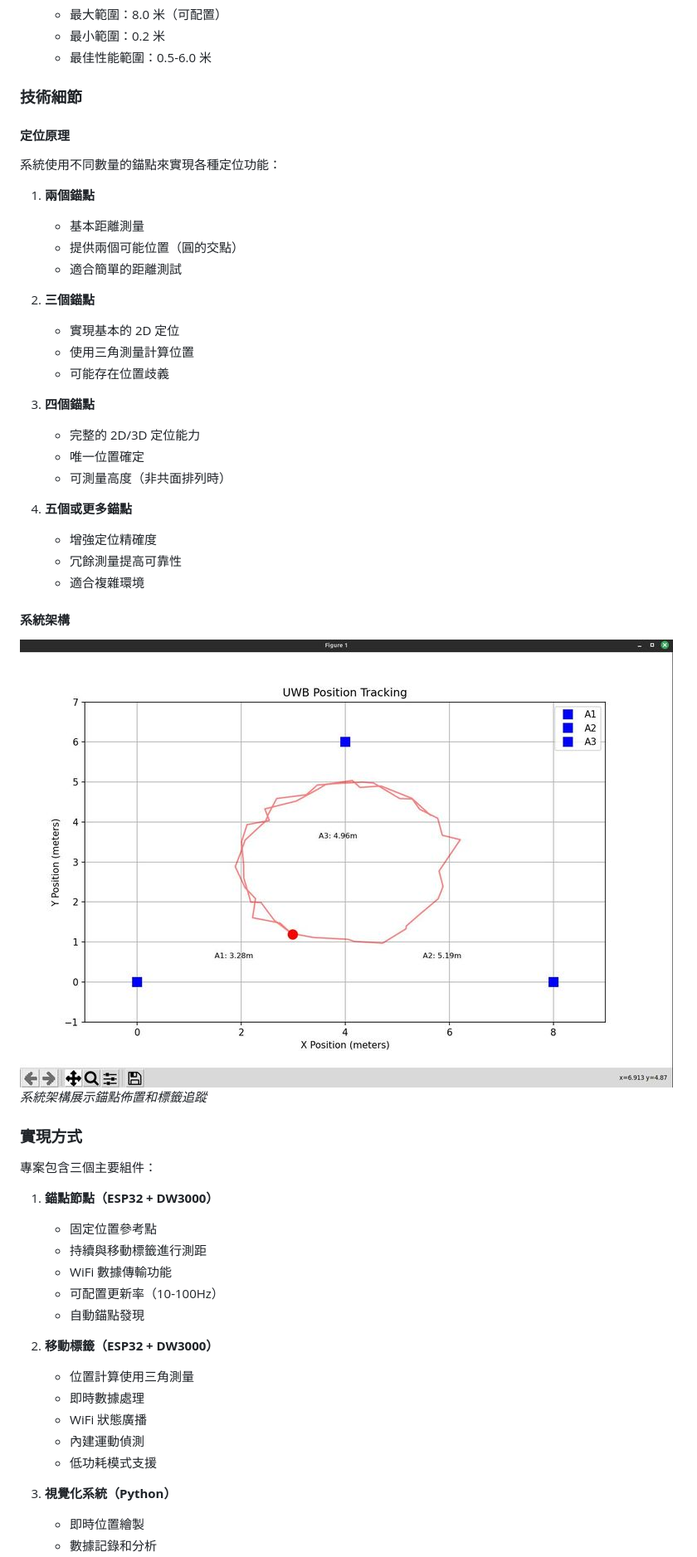
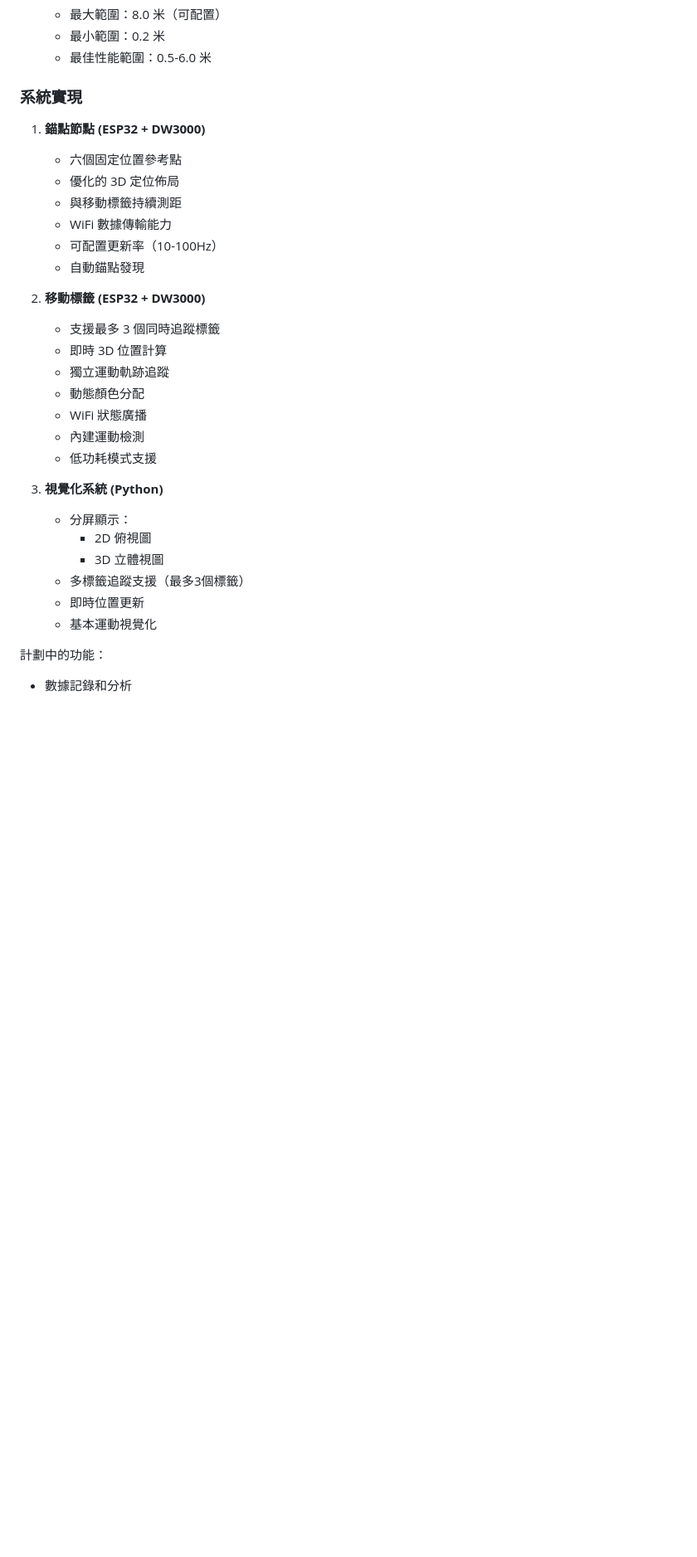
Before and after one commit to KunYi/esp32-uwb-positioning-system, a Markdown page: blogs/ESP32_UWB_Positioning_System.md, the part around the change printed below. Shown: that part at 83% size. Rendered like a GitHub page; blank space fills up the shorter version.

```diff
--- a/blogs/ESP32_UWB_Positioning_System.md
+++ b/blogs/ESP32_UWB_Positioning_System.md
@@ -245,52 +230,32 @@ ESP32 UWB 室內定位系統是一個開源專案，結合超寬頻（UWB）技
   * 最小範圍：0.2 米
   * 最佳性能範圍：0.5-6.0 米
 
-### 技術細節
+### 系統實現
 
-#### 定位原理
-系統使用不同數量的錨點來實現各種定位功能：
-
-1. **兩個錨點**
-   - 基本距離測量
-   - 提供兩個可能位置（圓的交點）
-   - 適合簡單的距離測試
-
-2. **三個錨點**
-   - 實現基本的 2D 定位
-   - 使用三角測量計算位置
-   - 可能存在位置歧義
-
-3. **四個錨點**
-   - 完整的 2D/3D 定位能力
-   - 唯一位置確定
-   - 可測量高度（非共面排列時）
-
-4. **五個或更多錨點**
-   - 增強定位精確度
-   - 冗餘測量提高可靠性
-   - 適合複雜環境
-
-#### 系統架構
-![系統架構](../images/demo.jpg)
-*系統架構展示錨點佈置和標籤追蹤*
-
-### 實現方式
-專案包含三個主要組件：
-
-1. **錨點節點（ESP32 + DW3000）**
-   - 固定位置參考點
-   - 持續與移動標籤進行測距
-   - WiFi 數據傳輸功能
+1. **錨點節點 (ESP32 + DW3000)**
+   - 六個固定位置參考點
+   - 優化的 3D 定位佈局
+   - 與移動標籤持續測距
+   - WiFi 數據傳輸能力
    - 可配置更新率（10-100Hz）
    - 自動錨點發現
 
-2. **移動標籤（ESP32 + DW3000）**
-   - 位置計算使用三角測量
-   - 即時數據處理
+2. **移動標籤 (ESP32 + DW3000)**
+   - 支援最多 3 個同時追蹤標籤
+   - 即時 3D 位置計算
+   - 獨立運動軌跡追蹤
+   - 動態顏色分配
    - WiFi 狀態廣播
-   - 內建運動偵測
+   - 內建運動檢測
    - 低功耗模式支援
 
-3. **視覺化系統（Python）**
-   - 即時位置繪製
+3. **視覺化系統 (Python)**
+   - 分屏顯示：
+     * 2D 俯視圖
+     * 3D 立體視圖
+   - 多標籤追蹤支援（最多3個標籤）
+   - 即時位置更新
+   - 基本運動視覺化
+
+計劃中的功能：
    - 數據記錄和分析
```
Also changed, not shown: other parts of blogs/ESP32_UWB_Positioning_System.md (+86 -104 lines), images/demo_3D.jpg (added), 2 other files.
